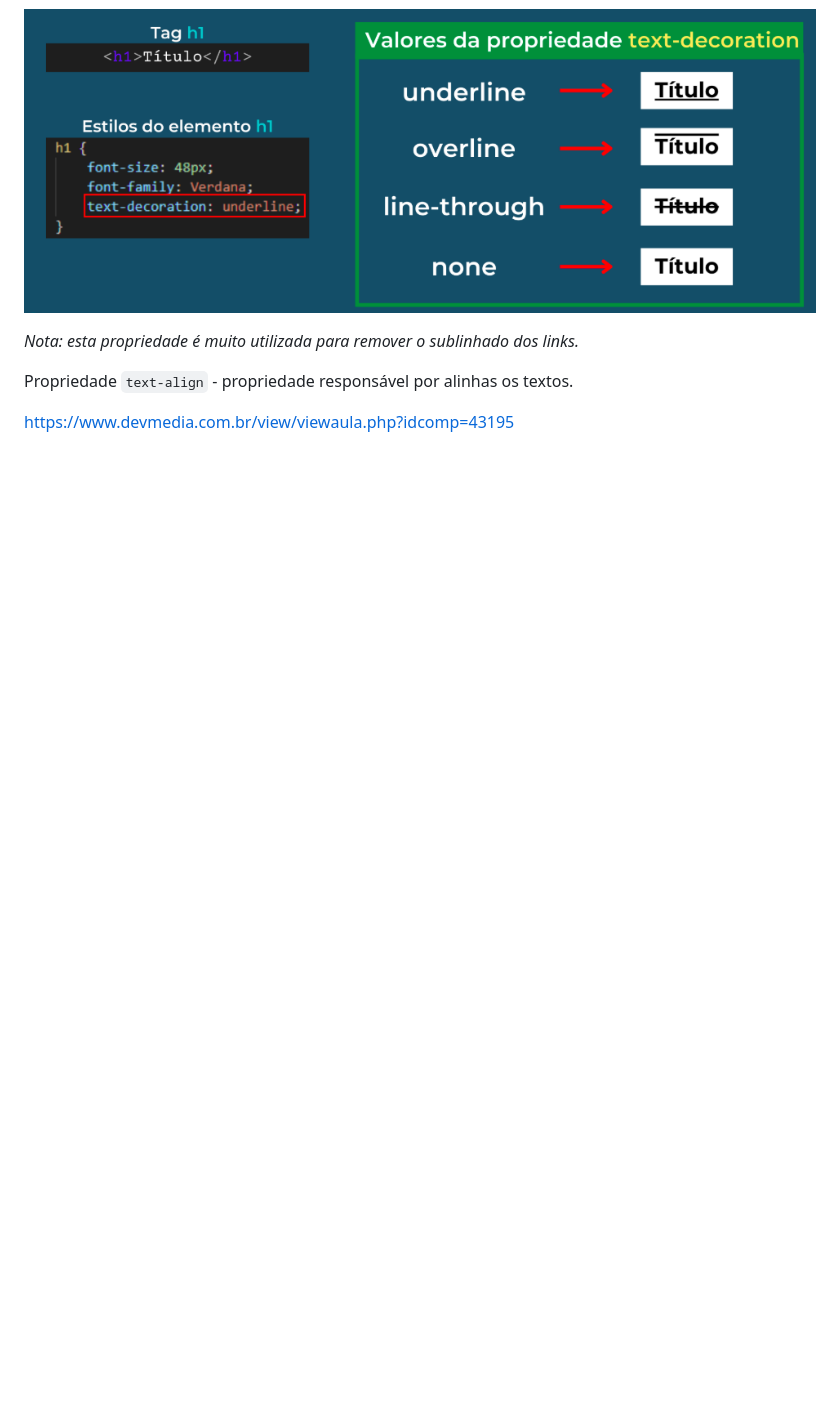
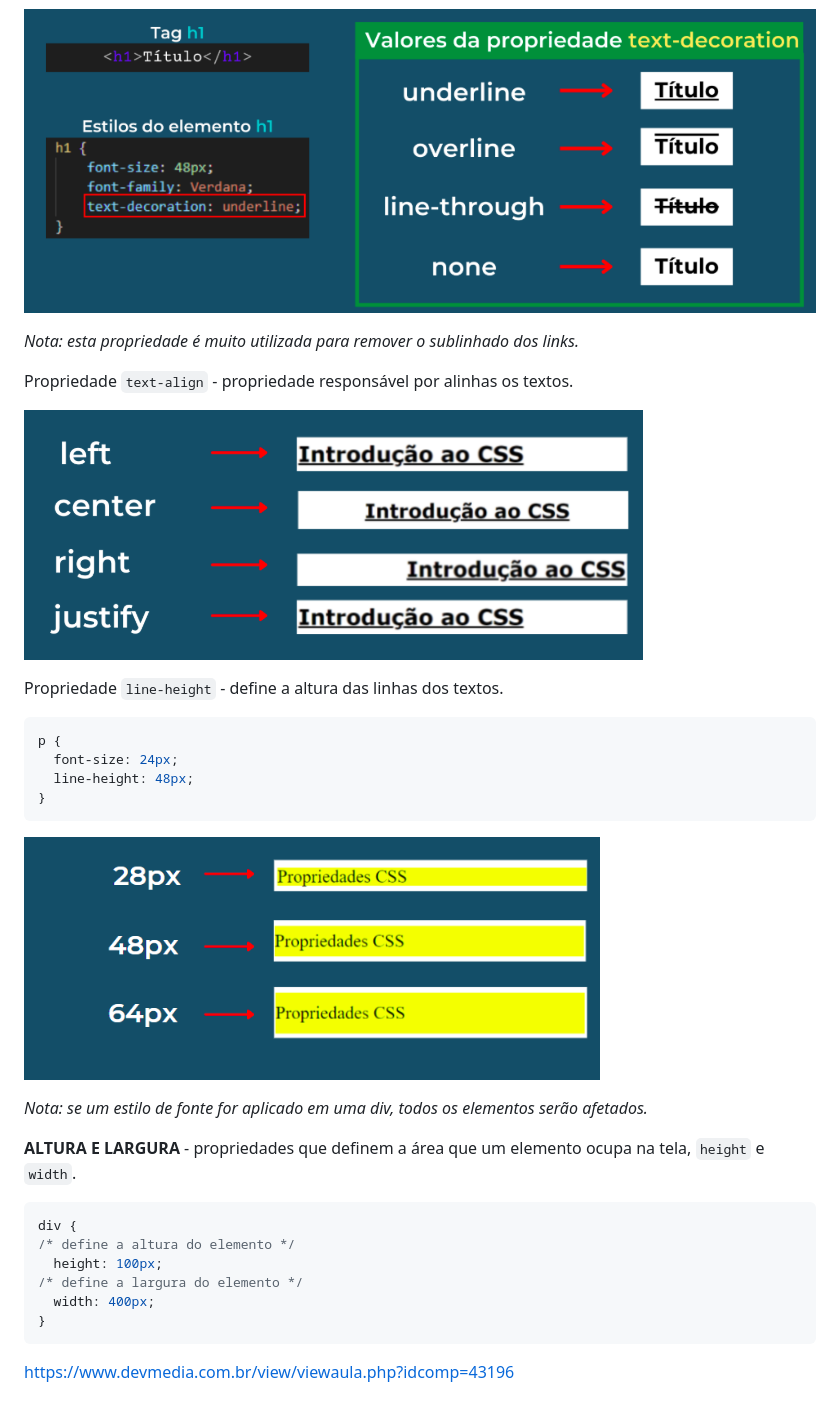
Before and after one commit to DiogoMEng/cursoDevMedia, a Markdown page: d0_fundamentos_CSS/readme.md, the part around the change. GitHub-like rendering; pictures changed too: d0_fundamentos_CSS/img/image7.png (added), d0_fundamentos_CSS/img/image8.png (added); blank space fills up the shorter version.

````diff
--- a/d0_fundamentos_CSS/readme.md
+++ b/d0_fundamentos_CSS/readme.md
@@ -312,4 +312,31 @@ _Nota: esta propriedade é muito utilizada para remover o sublinhado dos links._
 
 Propriedade `text-align` - propriedade responsável por alinhas os textos.
 
-https://www.devmedia.com.br/view/viewaula.php?idcomp=43195
+![alt text](img/image7.png)
+
+Propriedade `line-height` - define a altura das linhas dos textos.
+
+```css
+p {
+  font-size: 24px;
+  line-height: 48px;
+}
+```
+
+![alt text](img/image8.png)
+
+_Nota: se um estilo de fonte for aplicado em uma div, todos os elementos serão afetados._
+
+**ALTURA E LARGURA** - propriedades que definem a área que um elemento ocupa na tela, `height` e `width`.
+
+```css
+div {
+/* define a altura do elemento */
+  height: 100px;
+/* define a largura do elemento */
+  width: 400px;
+}
+```
+
+
+https://www.devmedia.com.br/view/viewaula.php?idcomp=43196
````
Also changed, not shown: 3 other files.
